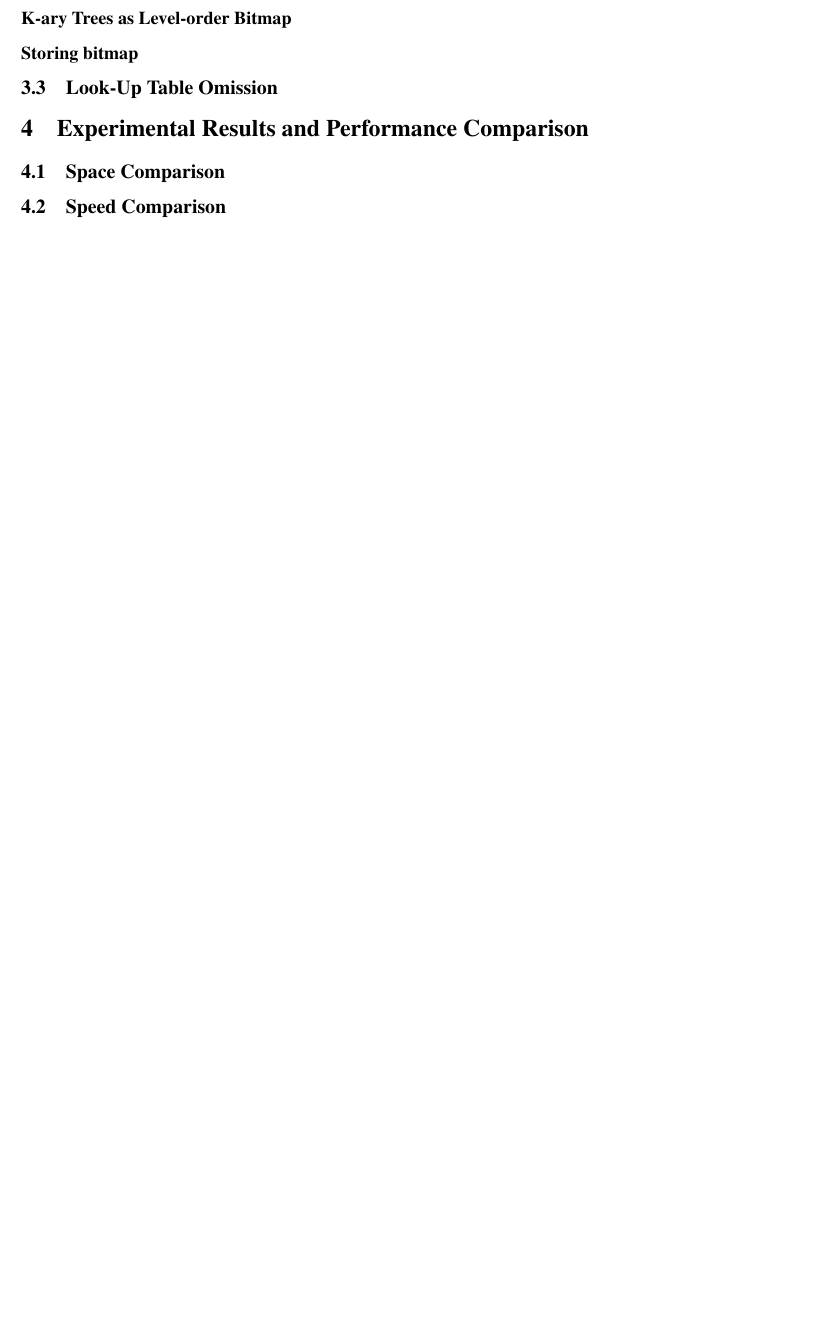
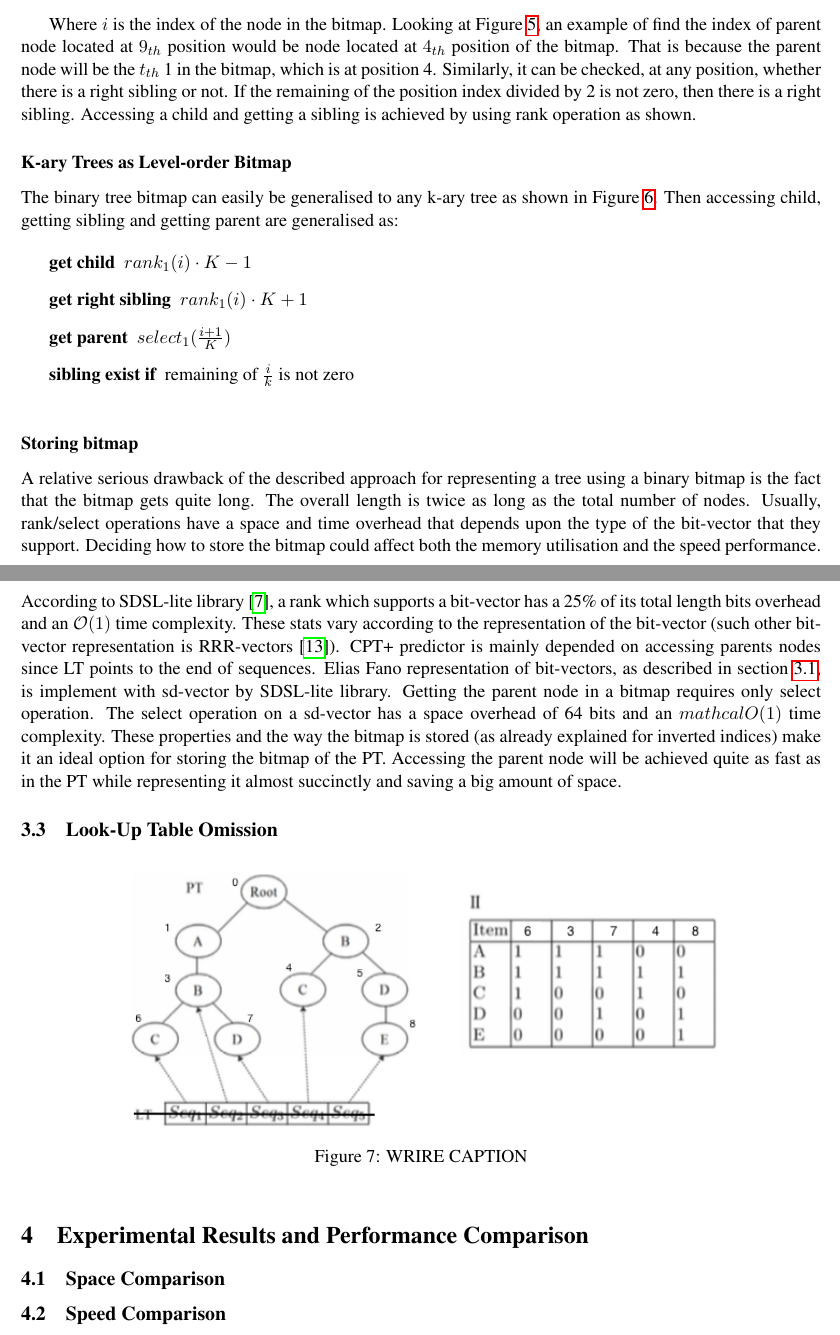
Before and after one commit to rafkt/C.CPT, a LaTeX document (results/report/ccpt.tex, which reads results/report/sections/sections.tex): part of page 12 of 15 before the commit and two parts of pages 11 and 12 of 16 after it, the two joined at a grey line, cut at the place of the change, the shorter picture padded with empty space. Compiled offline with pdfLaTeX.

Commit message:
Wrote till LT ommission. Everything should be fine till that point. Continue with LT (prepared relative image) and finish with Experimental

```diff
--- a/results/report/sections/sections.tex
+++ b/results/report/sections/sections.tex
@@ -154,22 +154,40 @@ A binary tree can be represented as a series of bits, called \emph{bitmap} \cite
 \end{description}
 
+Where \(i\) is the index of the node in the bitmap. Looking at Figure \ref{fig:binary_bm}, an example of find the index of parent node located at $9_{th}$ position would be node located at $4_{th}$ position of the bitmap. That is because the parent node will be the $t_{th}$ 1 in the bitmap, which is at position 4. Similarly, it can be checked, at any position, whether there is a right sibling or not. If the remaining of the position index divided by 2 is not zero, then there is a right sibling. Accessing a child and getting a sibling is achieved by using rank operation as shown.
+
 \subsubsection*{K-ary Trees as Level-order Bitmap}
+The binary tree bitmap can easily be generalised to any k-ary tree as shown in Figure \ref{fig:k-ary-bm}. Then accessing child, getting sibling and getting parent are generalised as:
+
+\begin{description}
+	\item [get child] \(rank_1(i) \cdot K - 1\)
+	\item [get right sibling] \(rank_1(i) \cdot K + 1\)
+	\item [get parent] \(select_1(\frac{i + 1}{K} )\)
+	\item [sibling exist if] remaining of \(\frac{i}{k}\) is not zero
+\end{description}
 
 \begin{figure}
 	 \centering
     \includegraphics[width=0.75\textwidth]{k-ary_bitmap}
     \caption{Generalized Jacobson encoding of a 4-ary tree: 1111 1111 1111 1011 1110 1101 1001 0000 0011 0000 1111 0010 1111 1001 1101 1100 0011 1101 1011 0000 0000 0000 0000 0000 0000 0000 0000 0000 0000 0000 0000 0000 0000 0000 0000 0000 0000 0000 0000 0000 0000 0000 0000 0000 0000 0000 0000 0000 0000 0000--- 200 bits}
-    \label{fig:binary_bm}
+    \label{fig:k-ary-bm}
 \end{figure}
 
 \subsubsection*{Storing bitmap}
+A relative serious drawback of the described approach for representing a tree using a binary bitmap is the fact that the bitmap gets quite long. The overall length is twice as long as the total number of nodes. Usually, rank/select operations have a space and time overhead that depends upon the type of the bit-vector that they support. Deciding how to store the bitmap could affect both the memory utilisation and the speed performance. According to SDSL-lite library \cite{gog_2015}, a rank which supports a bit-vector has a 25\% of its total length bits overhead and an \(\mathcal{O}(1)\) time complexity. These stats vary according to the representation of the bit-vector (such other bit-vector representation is RRR-vectors \cite{Raman}). CPT+ predictor is mainly depended on accessing parents nodes since LT points to the end of sequences. Elias Fano representation of bit-vectors, as described in section \ref{elicas_fano}, is implement with sd-vector by SDSL-lite library. Getting the parent node in a bitmap requires only select operation. The select operation on a sd-vector has a space overhead of 64 bits and an \(mathcal{O}(1)\) time complexity. These properties and the way the bitmap is stored (as already explained for inverted indices) make it an ideal option for storing the bitmap of the PT. Accessing the parent node will be achieved quite as fast as in the PT while representing it almost succinctly and saving a big amount of space.
+
+\subsection{Look-Up Table Omission}
+
+\begin{figure}[h]
+    \centering
+    \includegraphics[width=0.75\textwidth]{cpt-lt-ommission}
+    \caption{WRIRE CAPTION}
+    \label{fig:LT-ommission}
+\end{figure}
+
+\section{Experimental Results and Performance Comparison} \label{experimental}
 
 
 
-
-
-\subsection{Look-Up Table Omission}
-\section{Experimental Results and Performance Comparison} \label{experimental}
 \subsection{Space Comparison}
 \subsection{Speed Comparison}
 
@@ -176,3 +205,5 @@ A binary tree can be represented as a series of bits, called \emph{bitmap} \cite
+    \label{fig:sdIIvsII}
+\end{figure}
 
 
 \newpage
```
Also changed, not shown: results/report/ccpt.pdf, results/report/images/cpt-lt-ommission.png (added), results/report/images/jacobson_binary_bitmap.png, results/report/images/sdIIvsII.png (added), results/report/images/sdvsCPTplus.png (added), results/report/sections/sections.tex (23 more changed lines).
